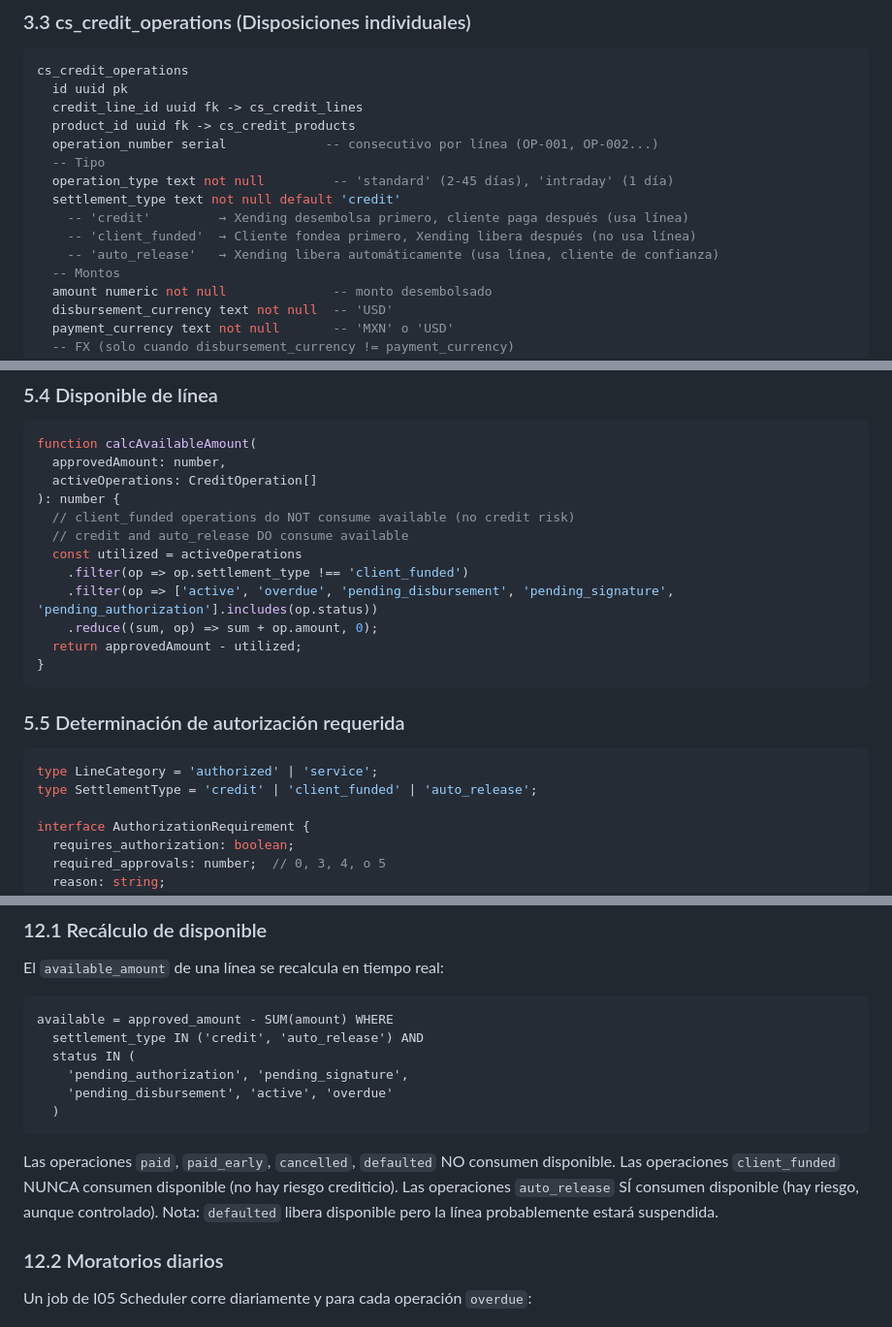
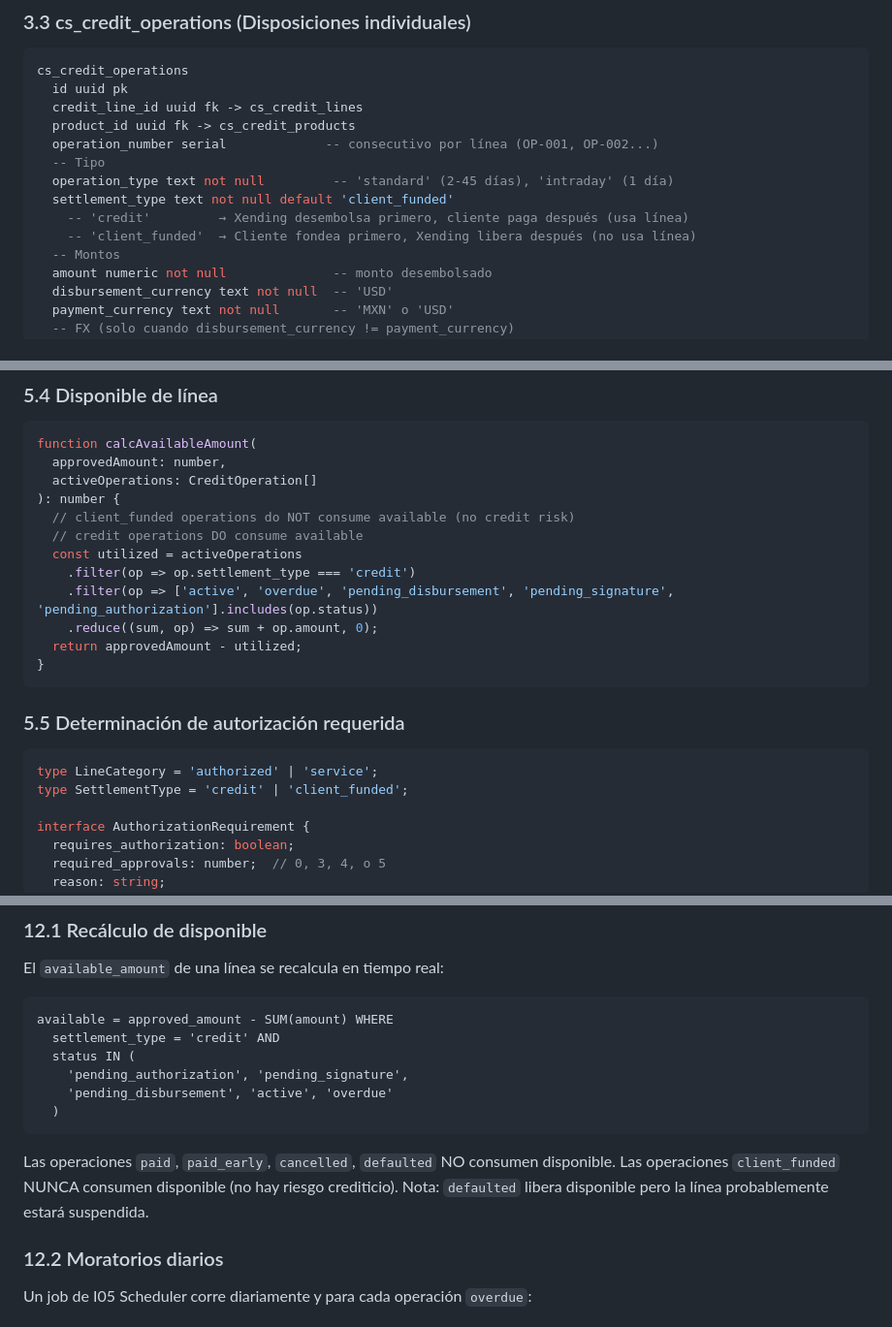
Before and after one commit to pietrosky/xending, a Markdown page: docs/modules/M12_PORTFOLIO_MANAGER_V2.md, 3 parts joined by grey strips. Shown at 97% size. Drawn GitHub-style.

````diff
--- a/docs/modules/M12_PORTFOLIO_MANAGER_V2.md
+++ b/docs/modules/M12_PORTFOLIO_MANAGER_V2.md
@@ -259,10 +250,9 @@ cs_credit_operations
   operation_number serial             -- consecutivo por línea (OP-001, OP-002...)
   -- Tipo
   operation_type text not null         -- 'standard' (2-45 días), 'intraday' (1 día)
-  settlement_type text not null default 'credit'
+  settlement_type text not null default 'client_funded'
     -- 'credit'         → Xending desembolsa primero, cliente paga después (usa línea)
     -- 'client_funded'  → Cliente fondea primero, Xending libera después (no usa línea)
-    -- 'auto_release'   → Xending libera automáticamente (usa línea, cliente de confianza)
   -- Montos
   amount numeric not null              -- monto desembolsado
   disbursement_currency text not null  -- 'USD'
@@ -781,9 +772,9 @@ function calcAvailableAmount(
   activeOperations: CreditOperation[]
 ): number {
   // client_funded operations do NOT consume available (no credit risk)
-  // credit and auto_release DO consume available
+  // credit operations DO consume available
   const utilized = activeOperations
-    .filter(op => op.settlement_type !== 'client_funded')
+    .filter(op => op.settlement_type === 'credit')
     .filter(op => ['active', 'overdue', 'pending_disbursement', 'pending_signature', 'pending_authorization'].includes(op.status))
     .reduce((sum, op) => sum + op.amount, 0);
   return approvedAmount - utilized;
@@ -794,7 +785,7 @@ function calcAvailableAmount(
 
 ```typescript
 type LineCategory = 'authorized' | 'service';
-type SettlementType = 'credit' | 'client_funded' | 'auto_release';
+type SettlementType = 'credit' | 'client_funded';
 
 interface AuthorizationRequirement {
   requires_authorization: boolean;
@@ -1213,7 +1195,7 @@ Requiere: valor residual, depreciación, opción de compra.
 El `available_amount` de una línea se recalcula en tiempo real:
 ```
 available = approved_amount - SUM(amount) WHERE
-  settlement_type IN ('credit', 'auto_release') AND
+  settlement_type = 'credit' AND
   status IN (
     'pending_authorization', 'pending_signature',
     'pending_disbursement', 'active', 'overdue'
@@ -1221,7 +1203,6 @@ available = approved_amount - SUM(amount) WHERE
 ```
 Las operaciones `paid`, `paid_early`, `cancelled`, `defaulted` NO consumen disponible.
 Las operaciones `client_funded` NUNCA consumen disponible (no hay riesgo crediticio).
-Las operaciones `auto_release` SÍ consumen disponible (hay riesgo, aunque controlado).
 Nota: `defaulted` libera disponible pero la línea probablemente estará suspendida.
 
 ### 12.2 Moratorios diarios
````
Also changed, not shown: other parts of docs/modules/M12_PORTFOLIO_MANAGER_V2.md (+74 -91 lines), docs/DATA_MODEL.md (+2 -2 lines).
